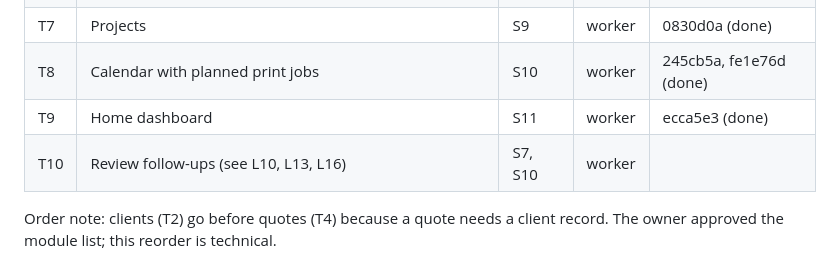
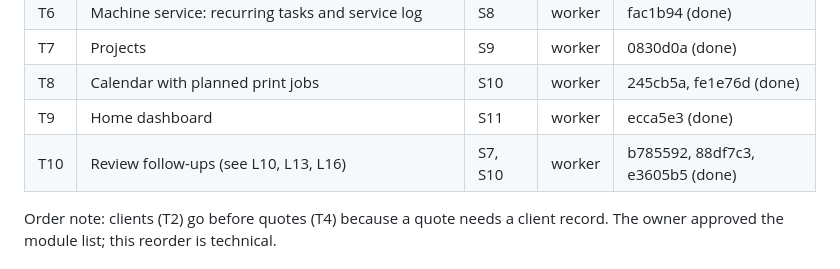
Before and after one commit to whoisjuandev/hola3d-app, a Markdown page: odd/tasks/workshop-modules.md, the part around one of its changes. Drawn GitHub-style.

```diff
--- a/odd/tasks/workshop-modules.md
+++ b/odd/tasks/workshop-modules.md
@@ -46,7 +46,7 @@ Deferred, not part of this feature: live printer status (needs a bridge on the w
 | T7 | Projects | S9 | worker | 0830d0a (done) |
 | T8 | Calendar with planned print jobs | S10 | worker | 245cb5a, fe1e76d (done) |
 | T9 | Home dashboard | S11 | worker | ecca5e3 (done) |
-| T10 | Review follow-ups (see L10, L13, L16) | S7, S10 | worker | |
+| T10 | Review follow-ups (see L10, L13, L16) | S7, S10 | worker | b785592, 88df7c3, e3605b5 (done) |
 
 Order note: clients (T2) go before quotes (T4) because a quote needs a client record. The owner approved the module list; this reorder is technical.
 
```
Also changed, not shown: other parts of odd/tasks/workshop-modules.md (+1 -0 lines), README.md (+2 -0 lines), docs/inicio.png (added).
